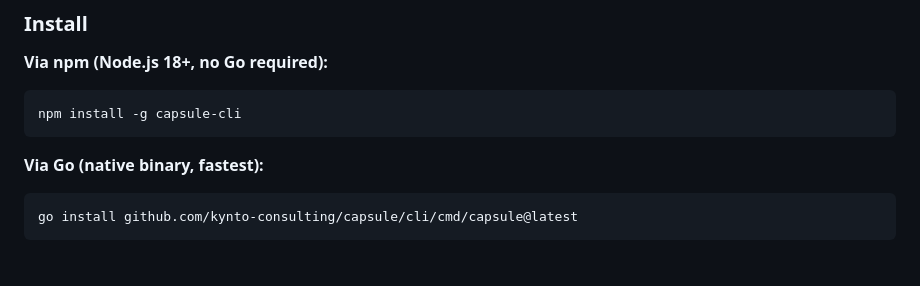
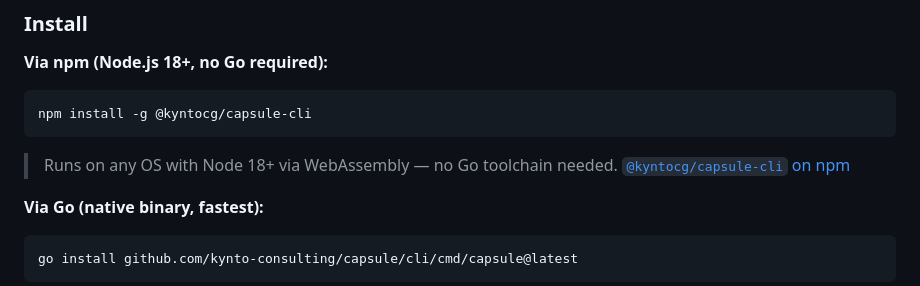
Before and after one commit to Kynto-Consulting/capsule, a Markdown page: README.md, the part around the change. GitHub-like rendering; blank space fills up the shorter version.

Commit message:
docs: update CLI install to @kyntocg/capsule-cli npm package
Co-Authored-By: Noa Flywheel 1.0 <ai@kynto.studio>

````diff
--- a/README.md
+++ b/README.md
@@ -126,8 +126,11 @@ The Capsule CLI lets you deploy, manage, and monitor your infrastructure from th
 **Via npm (Node.js 18+, no Go required):**
 
 ```bash
-npm install -g capsule-cli
+npm install -g @kyntocg/capsule-cli
 ```
+
+> Runs on any OS with Node 18+ via WebAssembly — no Go toolchain needed.
+> [`@kyntocg/capsule-cli` on npm](https://www.npmjs.com/package/@kyntocg/capsule-cli)
 
 **Via Go (native binary, fastest):**
 
````
